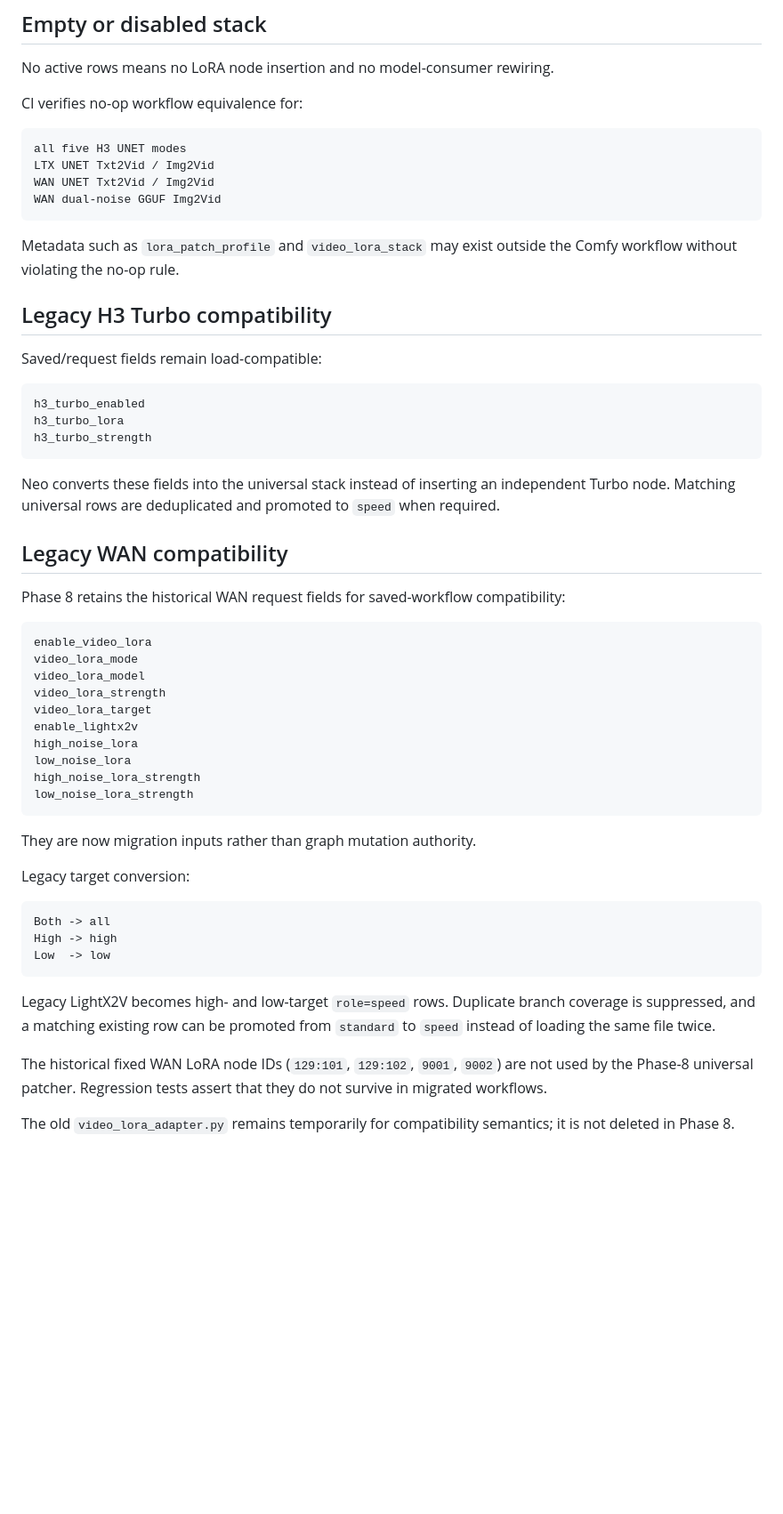
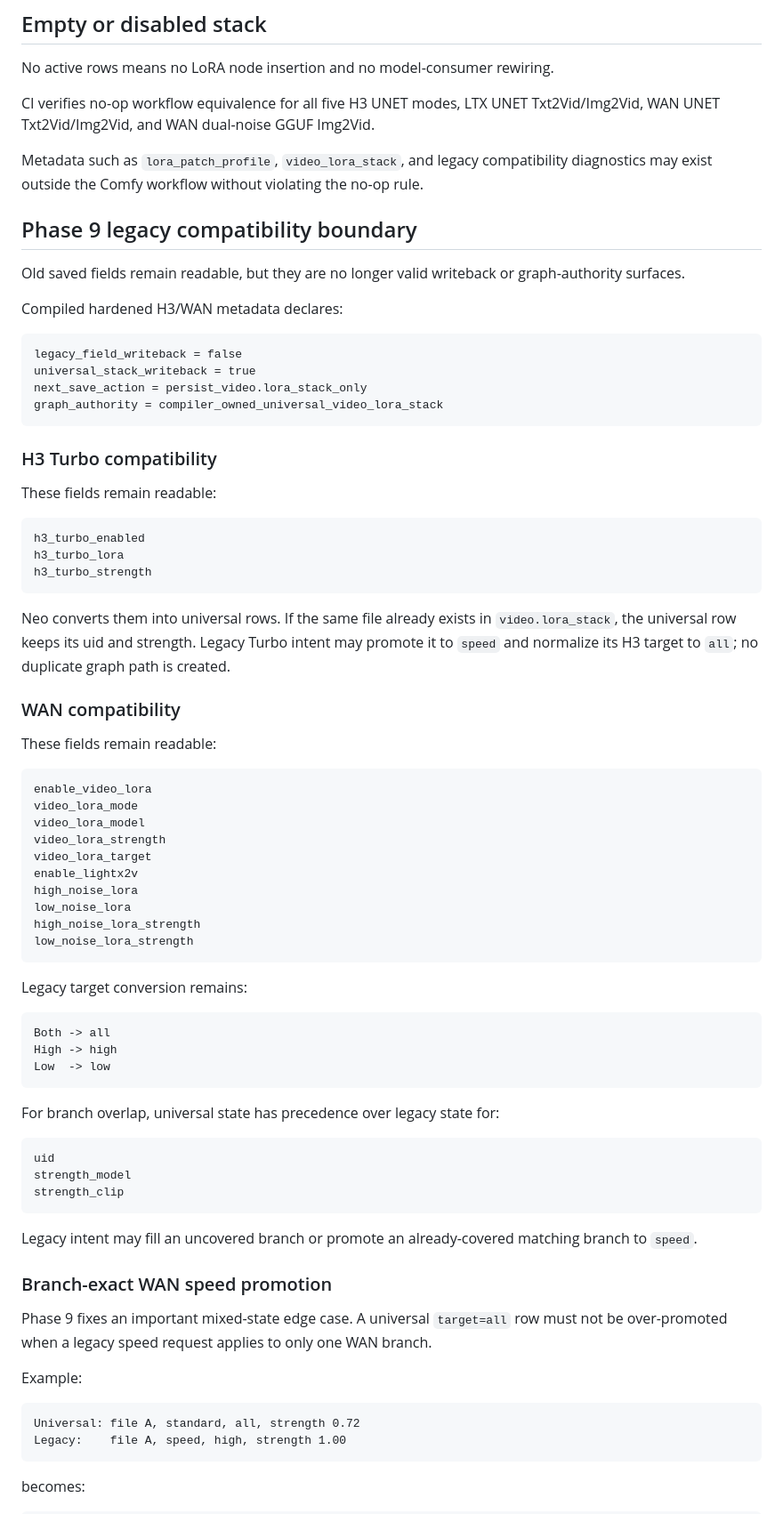
Before and after one commit to MoodPixel/Neo_Studio_V2, a Markdown page: guides/02_VIDEO/video_lora_stack.md, the part around one of its changes. Shown at 89% size. Rendered like a GitHub page; blank space fills up the shorter version.

Commit message:
Phase 9: promote legacy compatibility contract in Video LoRA guide

````diff
--- a/guides/02_VIDEO/video_lora_stack.md
+++ b/guides/02_VIDEO/video_lora_stack.md
@@ -183,20 +196,26 @@ The compiler-owned multi-branch profile exposes distinct `high` and `low` branch
 
 No active rows means no LoRA node insertion and no model-consumer rewiring.
 
-CI verifies no-op workflow equivalence for:
+CI verifies no-op workflow equivalence for all five H3 UNET modes, LTX UNET Txt2Vid/Img2Vid, WAN UNET Txt2Vid/Img2Vid, and WAN dual-noise GGUF Img2Vid.
+
+Metadata such as `lora_patch_profile`, `video_lora_stack`, and legacy compatibility diagnostics may exist outside the Comfy workflow without violating the no-op rule.
+
+## Phase 9 legacy compatibility boundary
+
+Old saved fields remain readable, but they are no longer valid writeback or graph-authority surfaces.
+
+Compiled hardened H3/WAN metadata declares:
 
 ```text
-all five H3 UNET modes
-LTX UNET Txt2Vid / Img2Vid
-WAN UNET Txt2Vid / Img2Vid
-WAN dual-noise GGUF Img2Vid
+legacy_field_writeback = false
+universal_stack_writeback = true
+next_save_action = persist_video.lora_stack_only
+graph_authority = compiler_owned_universal_video_lora_stack
 ```
 
-Metadata such as `lora_patch_profile` and `video_lora_stack` may exist outside the Comfy workflow without violating the no-op rule.
+### H3 Turbo compatibility
 
-## Legacy H3 Turbo compatibility
-
-Saved/request fields remain load-compatible:
+These fields remain readable:
 
 ```text
 h3_turbo_enabled
@@ -204,11 +223,11 @@ h3_turbo_lora
 h3_turbo_strength
 ```
 
-Neo converts these fields into the universal stack instead of inserting an independent Turbo node. Matching universal rows are deduplicated and promoted to `speed` when required.
+Neo converts them into universal rows. If the same file already exists in `video.lora_stack`, the universal row keeps its uid and strength. Legacy Turbo intent may promote it to `speed` and normalize its H3 target to `all`; no duplicate graph path is created.
 
-## Legacy WAN compatibility
+### WAN compatibility
 
-Phase 8 retains the historical WAN request fields for saved-workflow compatibility:
+These fields remain readable:
 
 ```text
 enable_video_lora
@@ -223,9 +242,7 @@ high_noise_lora_strength
 low_noise_lora_strength
 ```
 
-They are now migration inputs rather than graph mutation authority.
-
-Legacy target conversion:
+Legacy target conversion remains:
 
 ```text
 Both -> all
@@ -233,8 +250,26 @@ High -> high
 Low  -> low
 ```
 
-Legacy LightX2V becomes high- and low-target `role=speed` rows. Duplicate branch coverage is suppressed, and a matching existing row can be promoted from `standard` to `speed` instead of loading the same file twice.
+For branch overlap, universal state has precedence over legacy state for:
 
-The historical fixed WAN LoRA node IDs (`129:101`, `129:102`, `9001`, `9002`) are not used by the Phase-8 universal patcher. Regression tests assert that they do not survive in migrated workflows.
+```text
+uid
+strength_model
+strength_clip
+```
 
-The old `video_lora_adapter.py` remains temporarily for compatibility semantics; it is not deleted in Phase 8.
+Legacy intent may fill an uncovered branch or promote an already-covered matching branch to `speed`.
+
+### Branch-exact WAN speed promotion
+
+Phase 9 fixes an important mixed-state edge case. A universal `target=all` row must not be over-promoted when a legacy speed request applies to only one WAN branch.
+
+Example:
+
+```text
+Universal: file A, standard, all, strength 0.72
+Legacy:    file A, speed, high, strength 1.00
+```
+
+becomes:
+
````
Also changed, not shown: other parts of guides/02_VIDEO/video_lora_stack.md (+96 -31 lines).
